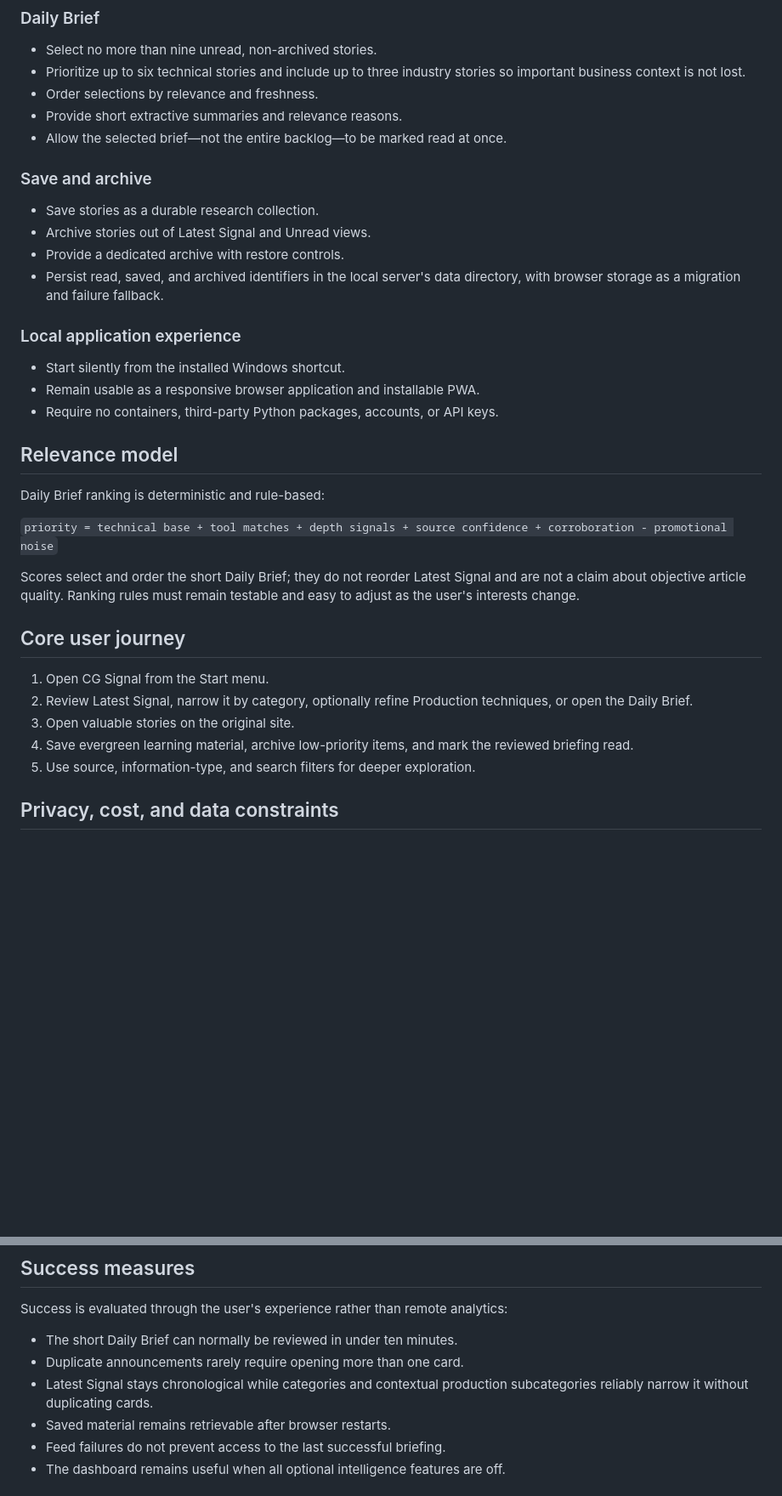
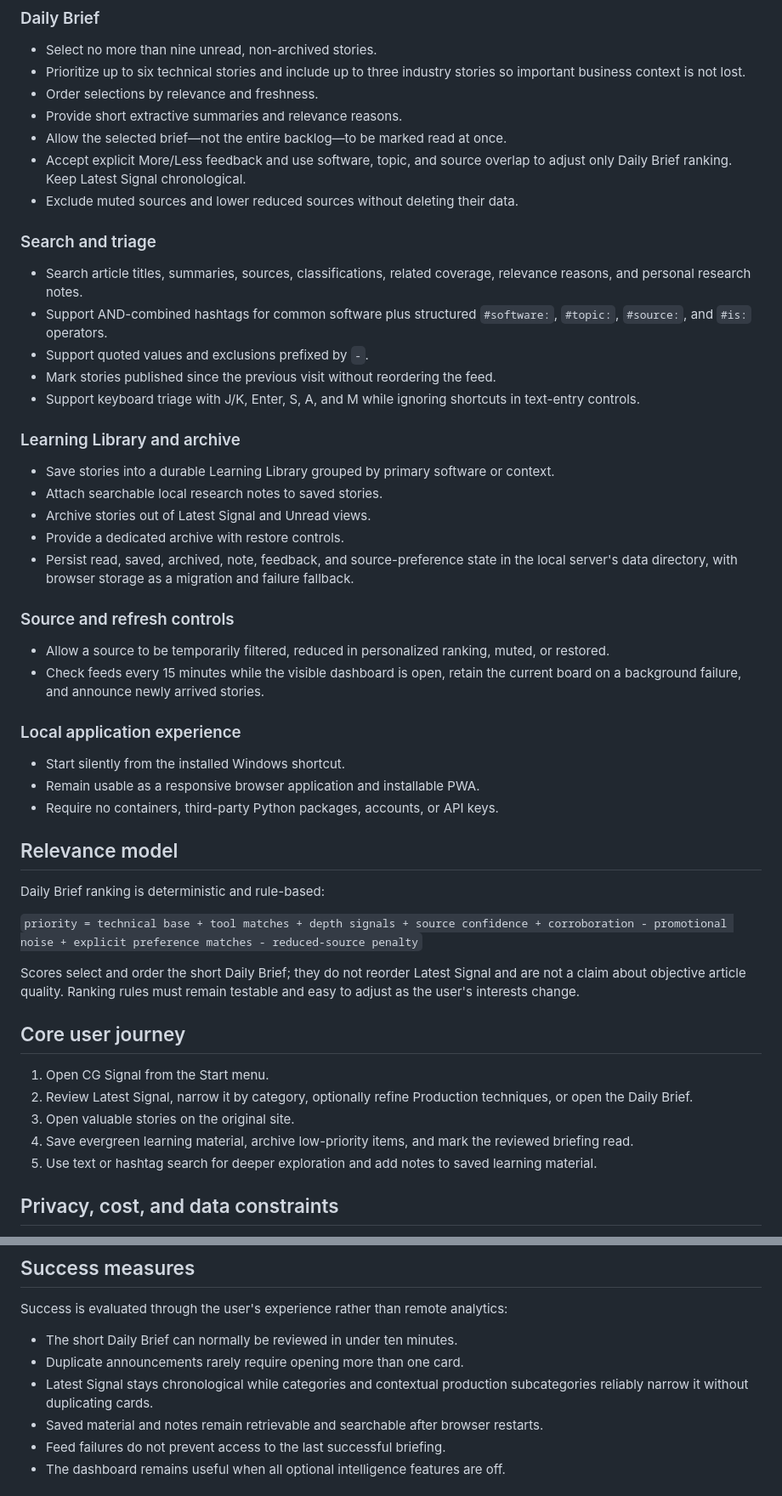
Before and after one commit to HattedPuppet/cg-signal, a Markdown page: PRD.md, 2 parts joined by grey strips. Shown at 85% size. Rendered like a GitHub page; blank space fills up the shorter version.

```diff
--- a/PRD.md
+++ b/PRD.md
@@ -132,14 +137,38 @@ And is actively interested in:
 - Order selections by relevance and freshness.
 - Provide short extractive summaries and relevance reasons.
 - Allow the selected brief—not the entire backlog—to be marked read at once.
+- Accept explicit More/Less feedback and use software, topic, and source overlap
+  to adjust only Daily Brief ranking. Keep Latest Signal chronological.
+- Exclude muted sources and lower reduced sources without deleting their data.
 
-### Save and archive
+### Search and triage
 
-- Save stories as a durable research collection.
+- Search article titles, summaries, sources, classifications, related coverage,
+  relevance reasons, and personal research notes.
+- Support AND-combined hashtags for common software plus structured
+  `#software:`, `#topic:`, `#source:`, and `#is:` operators.
+- Support quoted values and exclusions prefixed by `-`.
+- Mark stories published since the previous visit without reordering the feed.
+- Support keyboard triage with J/K, Enter, S, A, and M while ignoring shortcuts
+  in text-entry controls.
+
+### Learning Library and archive
+
+- Save stories into a durable Learning Library grouped by primary software or
+  context.
+- Attach searchable local research notes to saved stories.
 - Archive stories out of Latest Signal and Unread views.
 - Provide a dedicated archive with restore controls.
-- Persist read, saved, and archived identifiers in the local server's data
-  directory, with browser storage as a migration and failure fallback.
+- Persist read, saved, archived, note, feedback, and source-preference state in
+  the local server's data directory, with browser storage as a migration and
+  failure fallback.
+
+### Source and refresh controls
+
+- Allow a source to be temporarily filtered, reduced in personalized ranking,
+  muted, or restored.
+- Check feeds every 15 minutes while the visible dashboard is open, retain the
+  current board on a background failure, and announce newly arrived stories.
 
 ### Local application experience
 
@@ -151,7 +180,7 @@ And is actively interested in:
 
 Daily Brief ranking is deterministic and rule-based:
 
-`priority = technical base + tool matches + depth signals + source confidence + corroboration - promotional noise`
+`priority = technical base + tool matches + depth signals + source confidence + corroboration - promotional noise + explicit preference matches - reduced-source penalty`
 
 Scores select and order the short Daily Brief; they do not reorder Latest
 Signal and are not a claim about objective article quality. Ranking rules must
@@ -165,7 +194,8 @@ remain testable and easy to adjust as the user's interests change.
 3. Open valuable stories on the original site.
 4. Save evergreen learning material, archive low-priority items, and mark the
    reviewed briefing read.
-5. Use source, information-type, and search filters for deeper exploration.
+5. Use text or hashtag search for deeper exploration and add notes to saved
+   learning material.
 
 ## Privacy, cost, and data constraints
 
@@ -185,7 +215,7 @@ analytics:
 - Duplicate announcements rarely require opening more than one card.
 - Latest Signal stays chronological while categories and contextual production
   subcategories reliably narrow it without duplicating cards.
-- Saved material remains retrievable after browser restarts.
+- Saved material and notes remain retrievable and searchable after browser restarts.
 - Feed failures do not prevent access to the last successful briefing.
 - The dashboard remains useful when all optional intelligence features are off.
 
```
Also changed, not shown: other parts of PRD.md (+7 -8 lines), README.md (+20 -8 lines).
